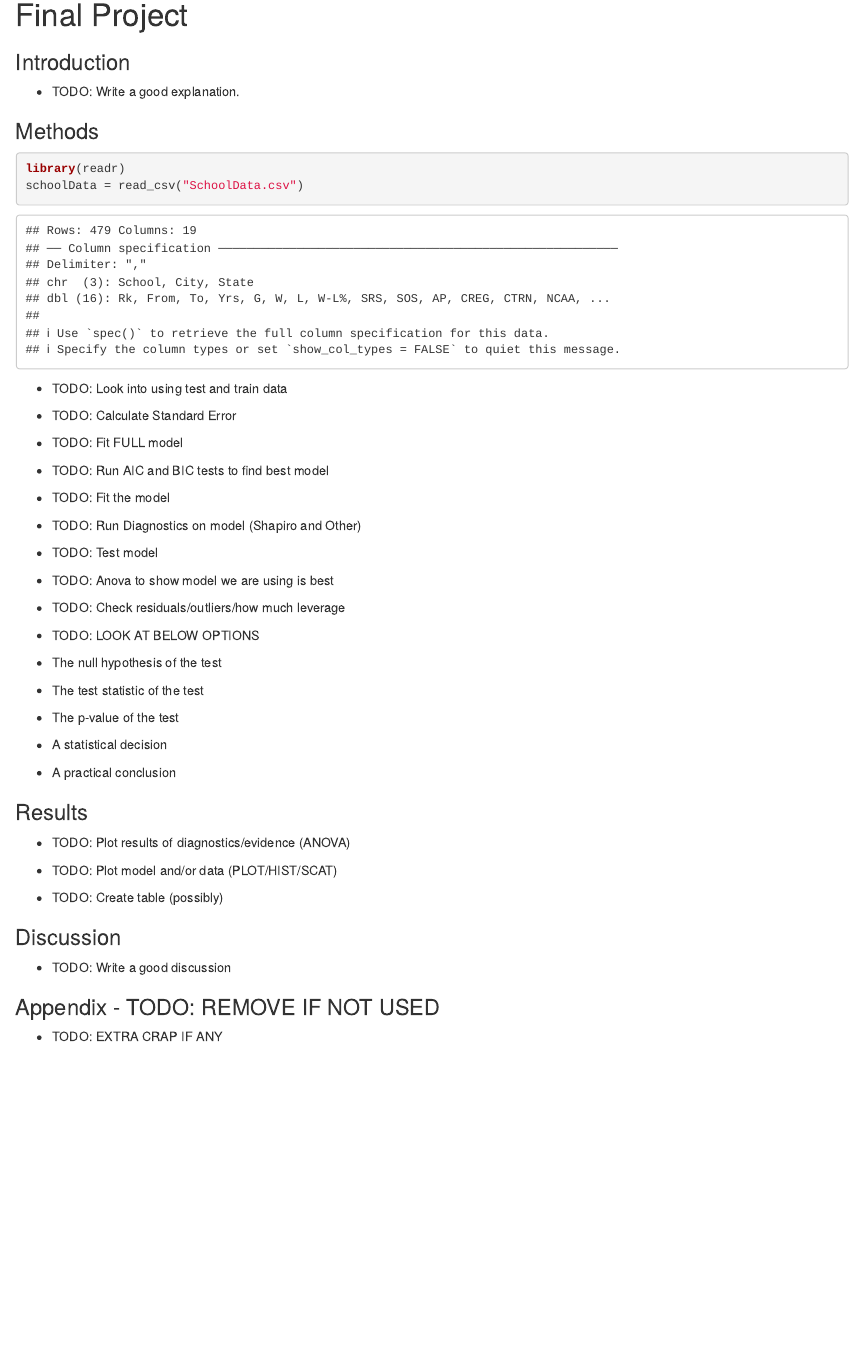
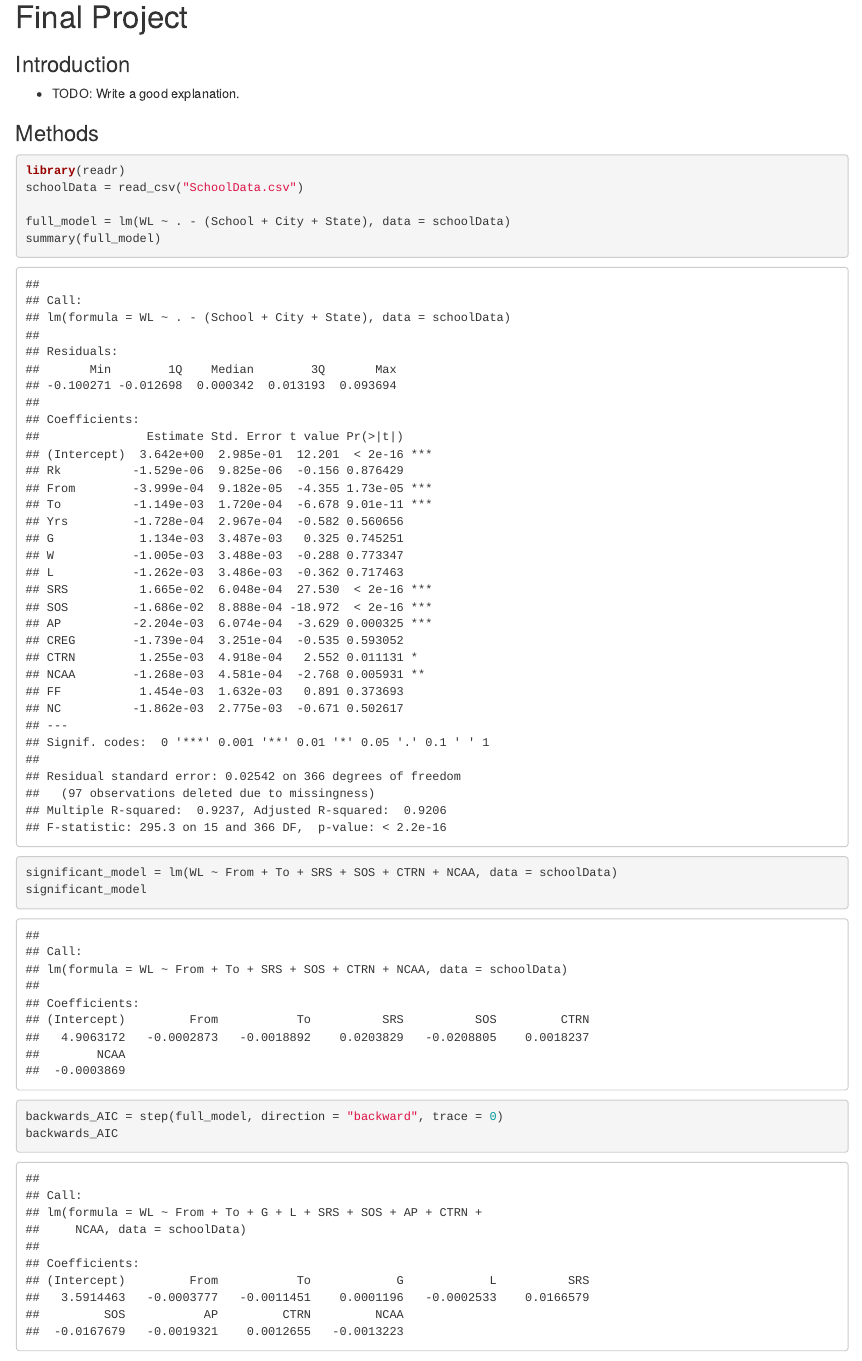
Before and after one commit to JustinCherry/Stat420FinalProject, an R Markdown document (Final_Project_winmill2_wcherry2.Rmd): the page in a window 1100 px wide, from 280 px down before the commit and from 270 px down after it, so that both start at the same text. Rendered offline with R 4.5, knitr and Pandoc, with nearby package versions.

Commit message:
Modified CSV file for correct colulmn name and created first models using data

````diff
--- a/Final_Project_winmill2_wcherry2.Rmd
+++ b/Final_Project_winmill2_wcherry2.Rmd
@@ -18,9 +18,19 @@ urlcolor: cyan
 
 ### Methods
 
-```{r}
+```{r message=FALSE}
 library(readr)
 schoolData = read_csv("SchoolData.csv")
+
+full_model = lm(WL ~ . - (School + City + State), data = schoolData)
+summary(full_model)
+
+significant_model = lm(WL ~ From + To + SRS + SOS + CTRN + NCAA, data = schoolData)
+significant_model
+
+backwards_AIC = step(full_model, direction = "backward", trace = 0)
+backwards_AIC
+
 ```
 
 - TODO: Look into using test and train data
--- a/SchoolData.csv
+++ b/SchoolData.csv
@@ -1,4 +1,4 @@
-Rk,School,City, State,From,To,Yrs,G,W,L,W-L%,SRS,SOS,AP,CREG,CTRN,NCAA,FF,NC
+Rk,School,City, State,From,To,Yrs,G,W,L,WL,SRS,SOS,AP,CREG,CTRN,NCAA,FF,NC
 1,Abilene Christian Wildcats,Abilene, Texas,1971,2019,9,263,128,135,0.487,-11.9,-6.93,0,0,1,1,0,0
 2,Air Force Falcons,USAF Academy, Colorado,1958,2019,61,1671,729,942,0.436,-2.67,1.31,0,1,0,4,0,0
 3,Akron Zips,Akron, Ohio,1902,2019,68,1562,918,644,0.588,-0.43,-1.49,0,8,4,4,0,0
````
Also changed, not shown: Final_Project_winmill2_wcherry2.html (added), SchoolData.xlsx.
